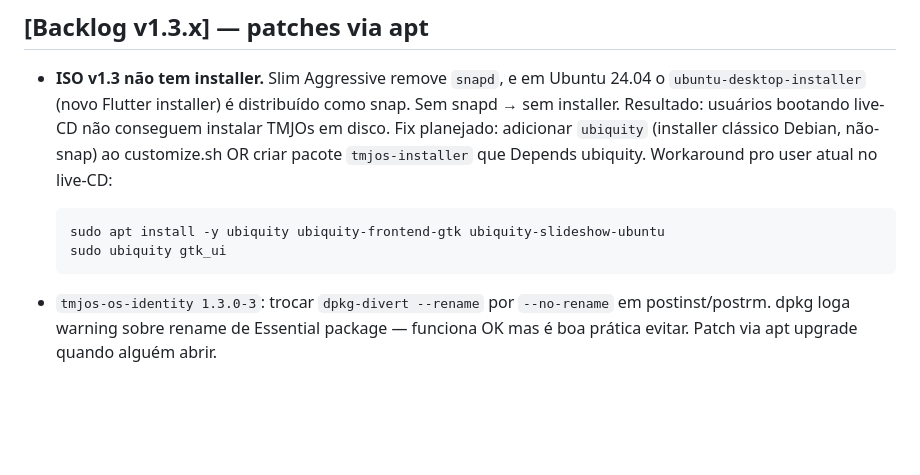
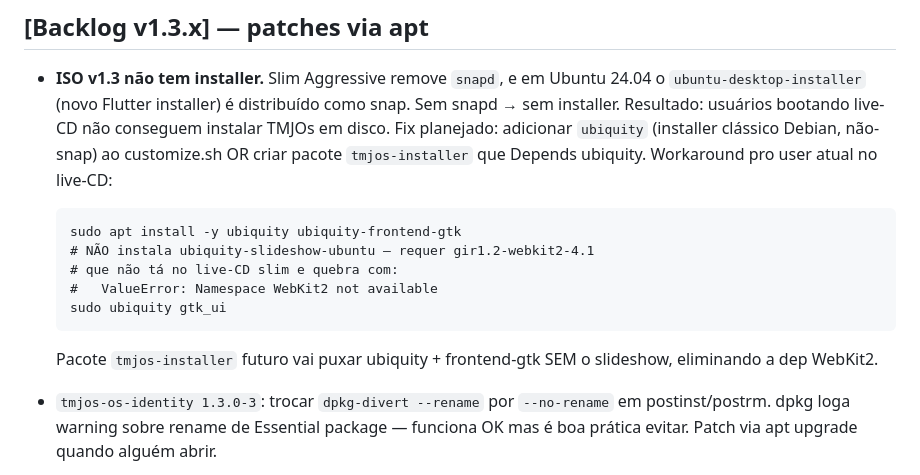
Before and after one commit to TMJacometti/TMJOs, a Markdown page: CHANGELOG.md, the part around the change. Rendered like a GitHub page; blank space fills up the shorter version.

Commit message:
docs: ubiquity workaround skips slideshow (WebKit2 dep missing)
User tried ubiquity gtk_ui and it crashed:

  ValueError: Namespace WebKit2 not available

ubiquity-slideshow-ubuntu (the install-time slideshow that runs in
parallel with the actual install) requires gir1.2-webkit2-4.1, which
slim aggressive doesn't ship (no full WebKit2 stack in the slim ISO).

Updated the workaround in [Backlog v1.3.x]: install only
ubiquity + ubiquity-frontend-gtk (not -slideshow-ubuntu). The
slideshow is cosmetic — install completes normally without it.

Co-Authored-By: Claude Opus 4.7 (1M context) <noreply@anthropic.com>

````diff
--- a/CHANGELOG.md
+++ b/CHANGELOG.md
@@ -52,9 +52,14 @@ via apt e listados na store.
   ao customize.sh OR criar pacote `tmjos-installer` que Depends ubiquity.
   Workaround pro user atual no live-CD:
   ```
-  sudo apt install -y ubiquity ubiquity-frontend-gtk ubiquity-slideshow-ubuntu
+  sudo apt install -y ubiquity ubiquity-frontend-gtk
+  # NÃO instala ubiquity-slideshow-ubuntu — requer gir1.2-webkit2-4.1
+  # que não tá no live-CD slim e quebra com:
+  #   ValueError: Namespace WebKit2 not available
   sudo ubiquity gtk_ui
   ```
+  Pacote `tmjos-installer` futuro vai puxar ubiquity + frontend-gtk
+  SEM o slideshow, eliminando a dep WebKit2.
 
 
 - `tmjos-os-identity 1.3.0-3`: trocar `dpkg-divert --rename` por
````
